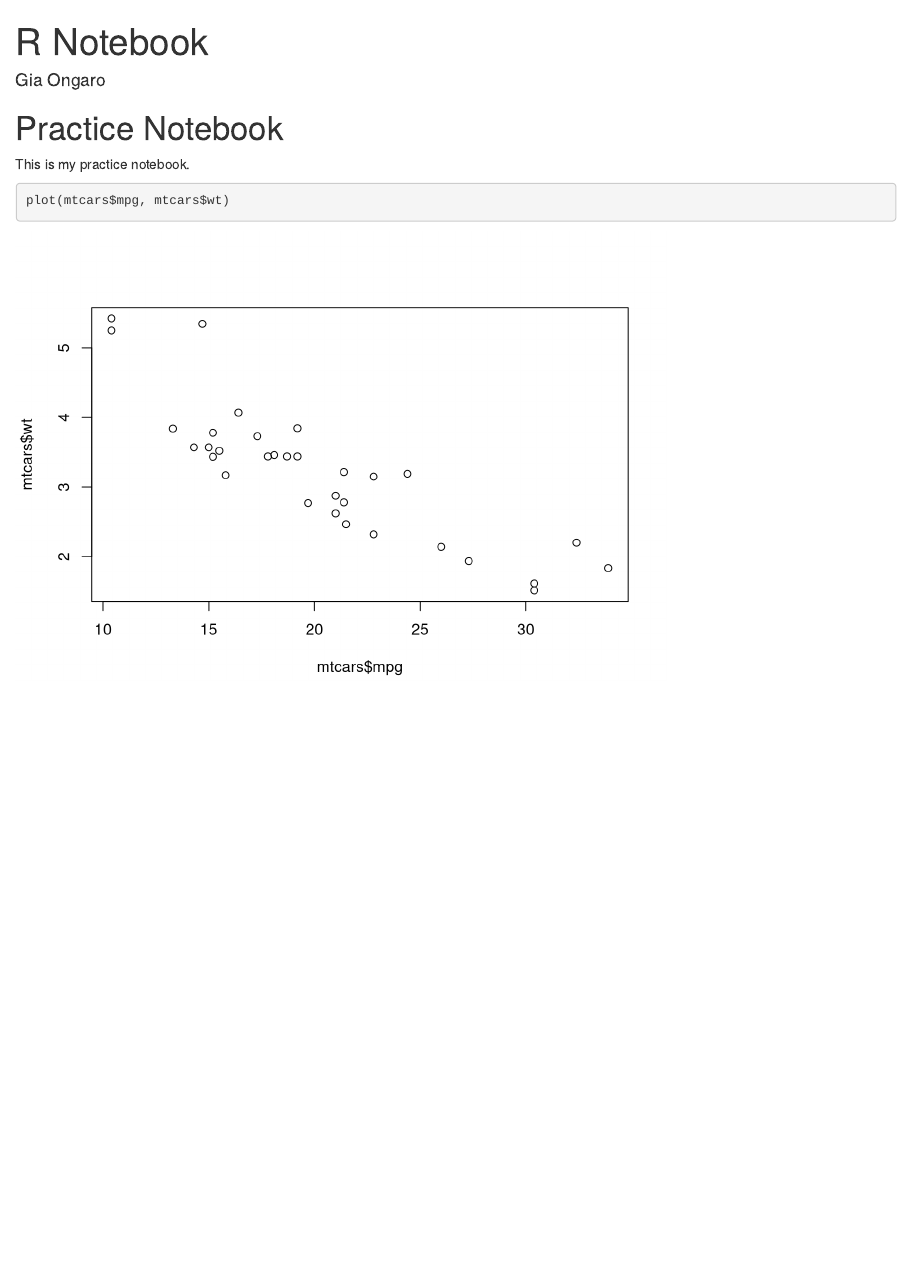
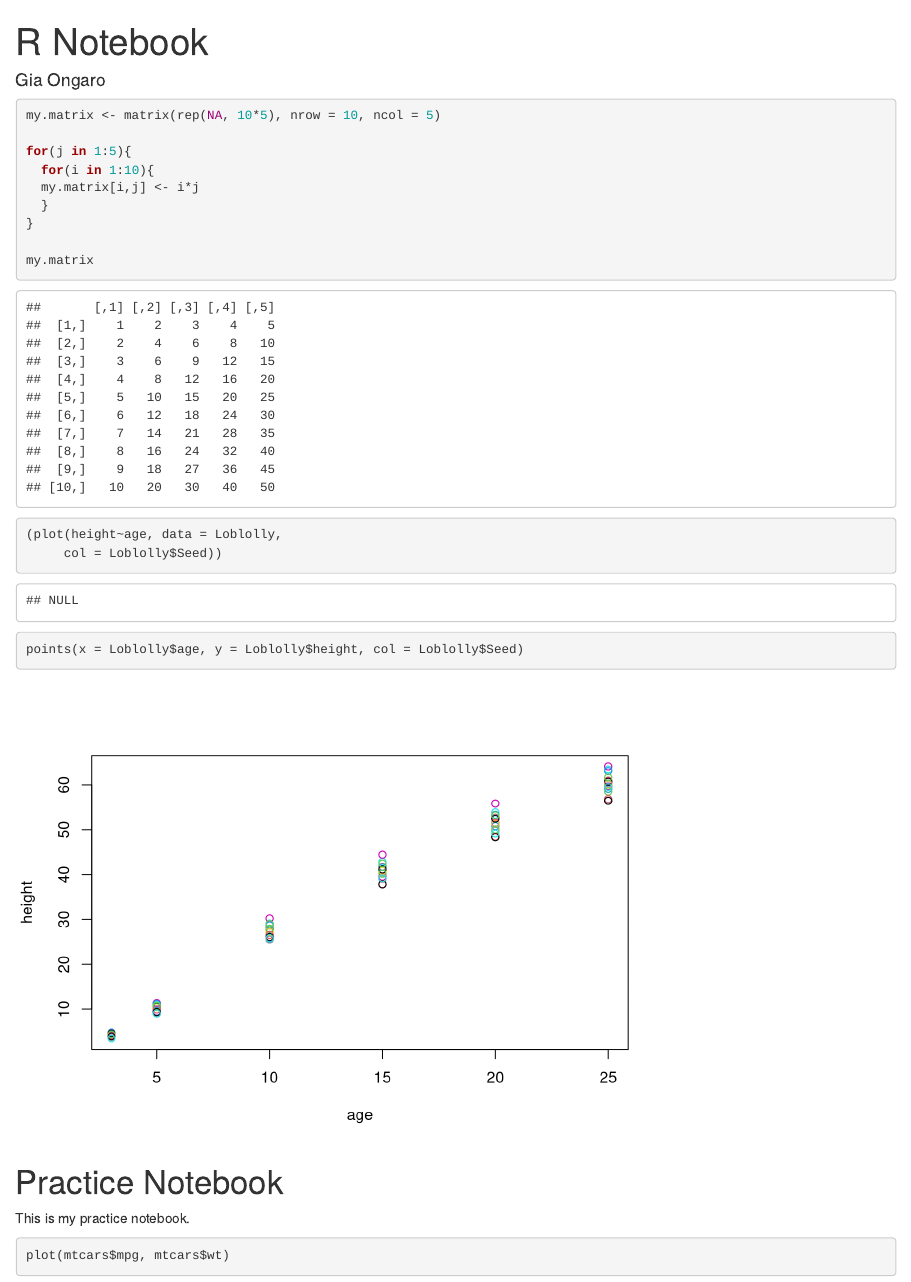
Before and after one commit to giaongaro/CPSC292Bonus, an R Markdown document (CPSC292Bonus.Rmd): the page in a window 1100 px wide, from its top. Rendered offline with R 4.5, knitr and Pandoc, with nearby package versions.

Commit message:
Add files via upload

````diff
--- a/CPSC292Bonus.Rmd
+++ b/CPSC292Bonus.Rmd
@@ -3,6 +3,28 @@ title: "R Notebook"
 author: "Gia Ongaro"
 output: html_notebook
 ---
+
+
+```{r}
+my.matrix <- matrix(rep(NA, 10*5), nrow = 10, ncol = 5)
+
+for(j in 1:5){
+  for(i in 1:10){
+  my.matrix[i,j] <- i*j
+  }
+}
+
+my.matrix
+```
+
+
+```{r}
+(plot(height~age, data = Loblolly,
+     col = Loblolly$Seed))
+points(x = Loblolly$age, y = Loblolly$height, col = Loblolly$Seed)
+```
+
+
 
 # Practice Notebook
 
````
